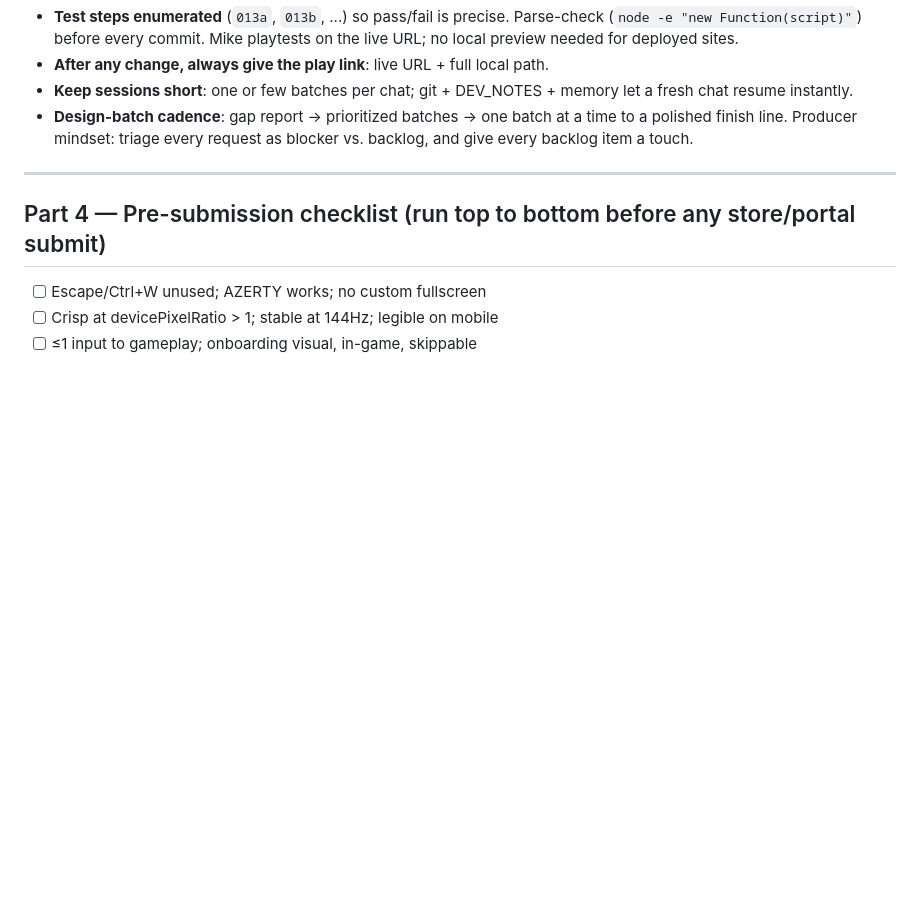
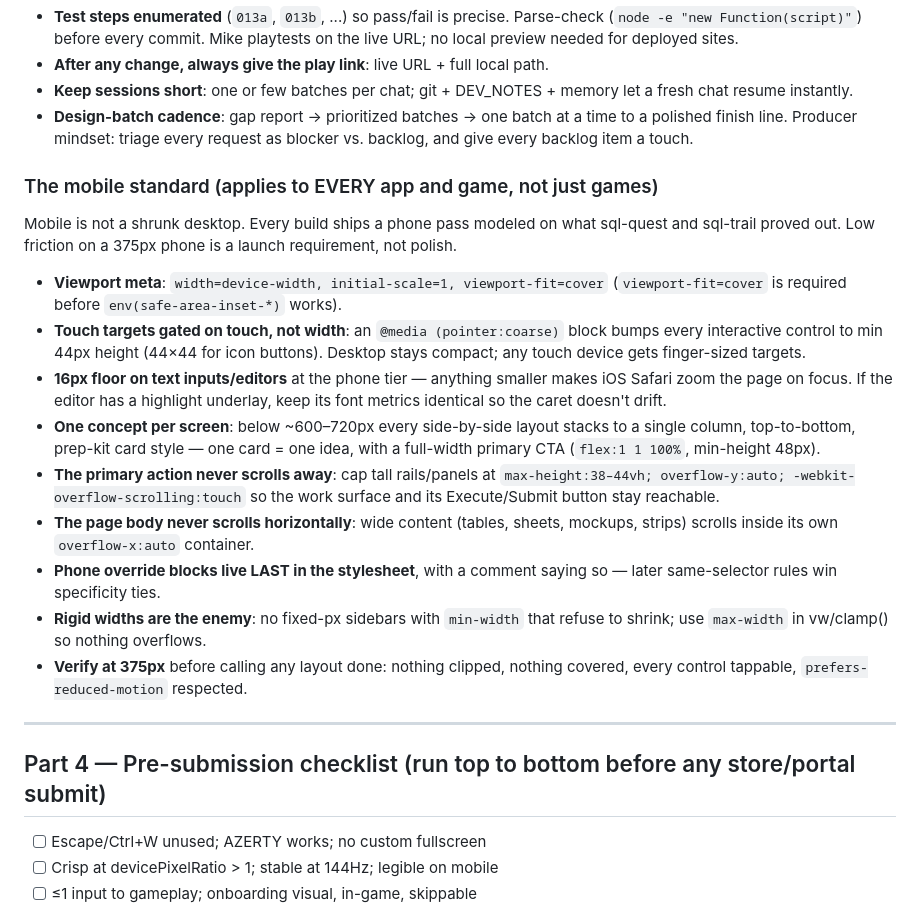
Before and after one commit to michaelnocito/play-area, a Markdown page: GAME_BIBLE.md, the part around the change. Rendered like a GitHub page; blank space fills up the shorter version.

Commit message:
GAME_BIBLE: add the mobile standard (phone pass required for every app and game)

```diff
--- a/GAME_BIBLE.md
+++ b/GAME_BIBLE.md
@@ -135,6 +135,35 @@ Where's the ending? What's the one-line pitch a player tells a friend? If any an
   polished finish line. Producer mindset: triage every request as blocker vs. backlog,
   and give every backlog item a touch.
 
+### The mobile standard (applies to EVERY app and game, not just games)
+
+Mobile is not a shrunk desktop. Every build ships a phone pass modeled on what
+sql-quest and sql-trail proved out. Low friction on a 375px phone is a launch
+requirement, not polish.
+
+- **Viewport meta**: `width=device-width, initial-scale=1, viewport-fit=cover`
+  (`viewport-fit=cover` is required before `env(safe-area-inset-*)` works).
+- **Touch targets gated on touch, not width**: an `@media (pointer:coarse)` block
+  bumps every interactive control to min 44px height (44×44 for icon buttons).
+  Desktop stays compact; any touch device gets finger-sized targets.
+- **16px floor on text inputs/editors** at the phone tier — anything smaller makes
+  iOS Safari zoom the page on focus. If the editor has a highlight underlay, keep
+  its font metrics identical so the caret doesn't drift.
+- **One concept per screen**: below ~600–720px every side-by-side layout stacks to
+  a single column, top-to-bottom, prep-kit card style — one card = one idea, with
+  a full-width primary CTA (`flex:1 1 100%`, min-height 48px).
+- **The primary action never scrolls away**: cap tall rails/panels at
+  `max-height:38–44vh; overflow-y:auto; -webkit-overflow-scrolling:touch` so the
+  work surface and its Execute/Submit button stay reachable.
+- **The page body never scrolls horizontally**: wide content (tables, sheets,
+  mockups, strips) scrolls inside its own `overflow-x:auto` container.
+- **Phone override blocks live LAST in the stylesheet**, with a comment saying so
+  — later same-selector rules win specificity ties.
+- **Rigid widths are the enemy**: no fixed-px sidebars with `min-width` that
+  refuse to shrink; use `max-width` in vw/clamp() so nothing overflows.
+- **Verify at 375px** before calling any layout done: nothing clipped, nothing
+  covered, every control tappable, `prefers-reduced-motion` respected.
+
 ---
 
 ## Part 4 — Pre-submission checklist (run top to bottom before any store/portal submit)
```
